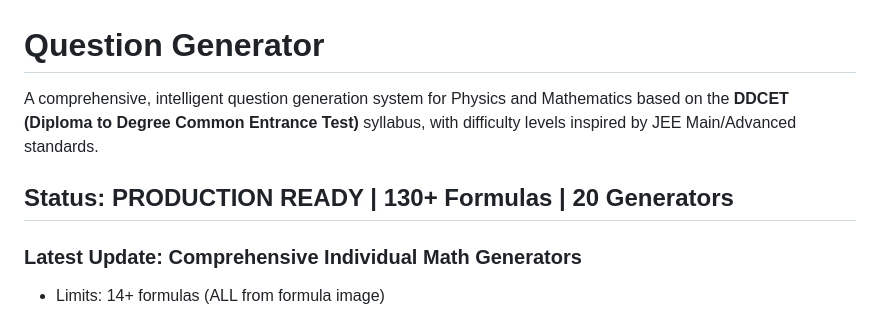
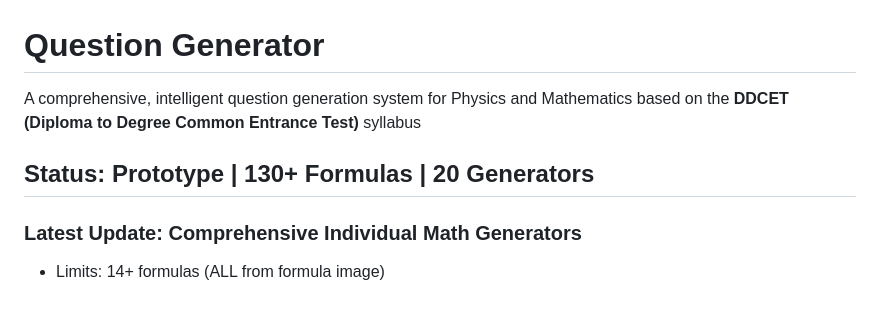
Before and after one commit to Het-Sathwara/DDCET-Practice-Question-Generator, a Markdown page: README.md, the part around the change. Drawn GitHub-style.

Commit message:
Revise project status and update description
Updated project status and removed production readiness note.

```diff
--- a/README.md
+++ b/README.md
@@ -1,8 +1,7 @@
 # Question Generator
 
-A comprehensive, intelligent question generation system for Physics and Mathematics based on the **DDCET (Diploma to Degree Common Entrance Test)** syllabus, with difficulty levels inspired by JEE Main/Advanced standards.
-
-## Status: PRODUCTION READY | 130+ Formulas | 20 Generators
+A comprehensive, intelligent question generation system for Physics and Mathematics based on the **DDCET (Diploma to Degree Common Entrance Test)** syllabus
+## Status: Prototype | 130+ Formulas | 20 Generators
 
 ### Latest Update: Comprehensive Individual Math Generators
 - Limits: 14+ formulas (ALL from formula image)
```
